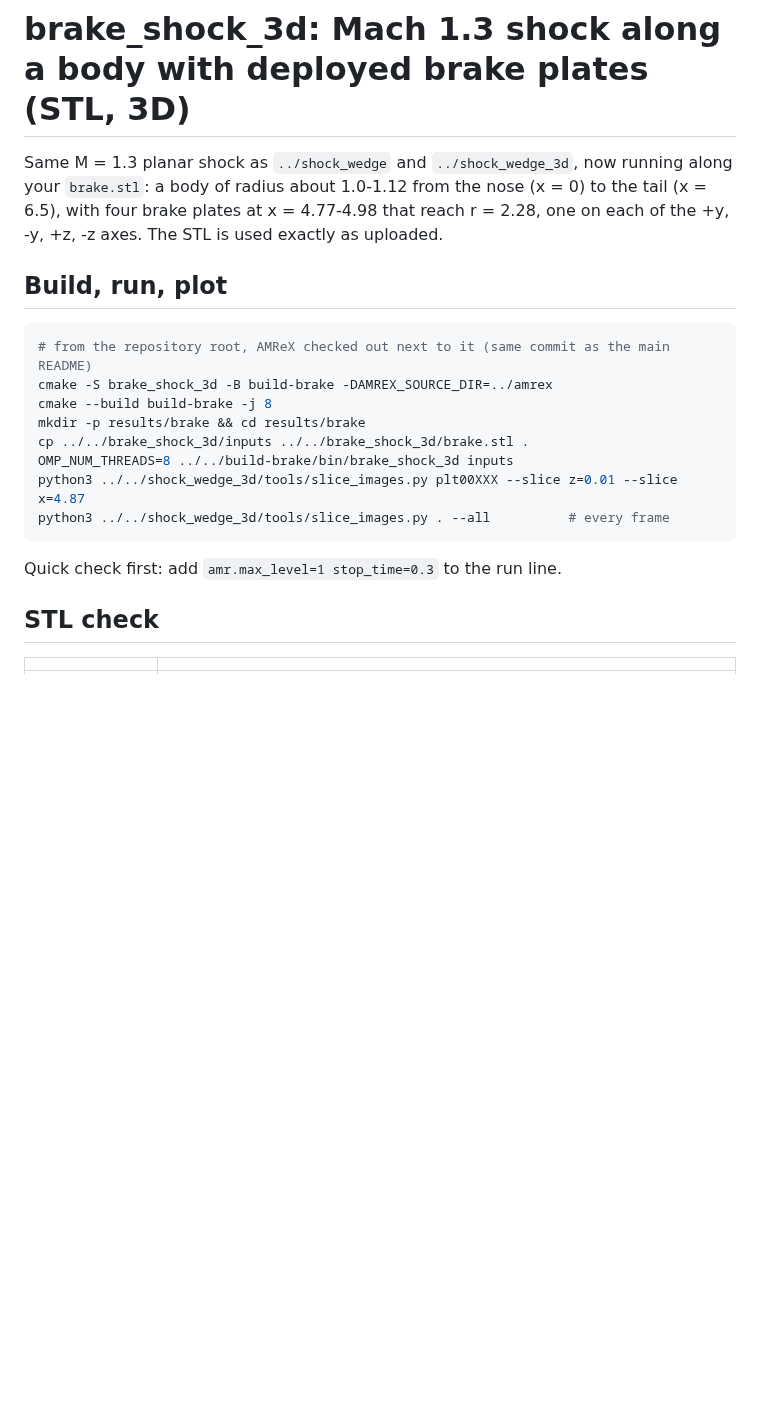
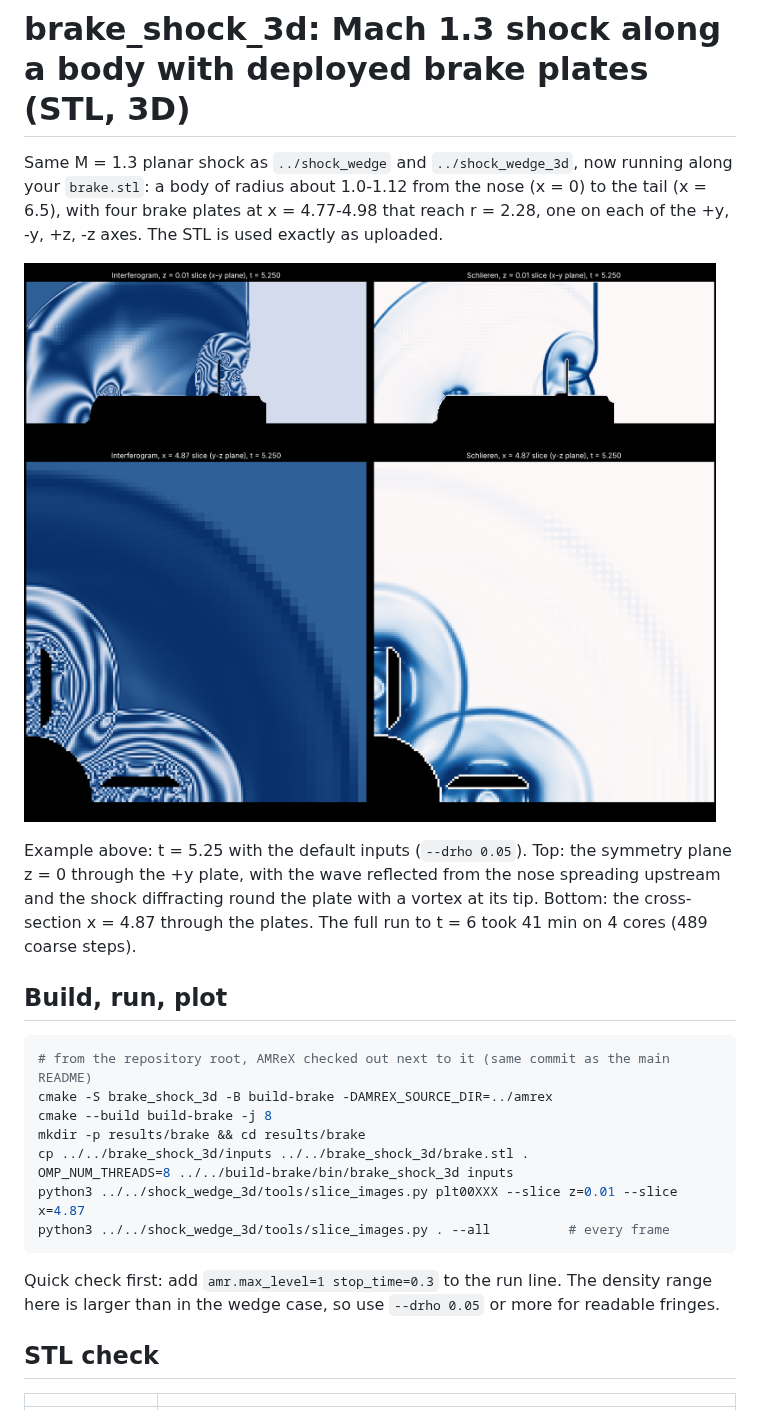
Before and after one commit to briandontloseyourheart-maker/sod-eb-stl, a Markdown page: brake_shock_3d/README.md, the part around the change. Drawn GitHub-style; pictures changed too: brake_shock_3d/example.png (added); blank space fills up the shorter version.

Commit message:
brake_shock_3d: example images and timing from the full run
Co-Authored-By: Claude Opus 5.5 (1M context) <noreply@anthropic.com>
Claude-Session: https://claude.ai/code/session_01VCNowaoWZ5CAyvPuAG2P9E

````diff
--- a/brake_shock_3d/README.md
+++ b/brake_shock_3d/README.md
@@ -4,6 +4,14 @@ Same M = 1.3 planar shock as `../shock_wedge` and `../shock_wedge_3d`, now runni
 along your `brake.stl`: a body of radius about 1.0-1.12 from the nose (x = 0) to the
 tail (x = 6.5), with four brake plates at x = 4.77-4.98 that reach r = 2.28, one on
 each of the +y, -y, +z, -z axes. The STL is used exactly as uploaded.
+
+![symmetry-plane and plate slices](example.png)
+
+Example above: t = 5.25 with the default inputs (`--drho 0.05`). Top: the
+symmetry plane z = 0 through the +y plate, with the wave reflected from the
+nose spreading upstream and the shock diffracting round the plate with a
+vortex at its tip. Bottom: the cross-section x = 4.87 through the plates.
+The full run to t = 6 took 41 min on 4 cores (489 coarse steps).
 
 
 ## Build, run, plot
@@ -20,6 +28,8 @@ python3 ../../shock_wedge_3d/tools/slice_images.py . --all          # every fram
 ```
 
 Quick check first: add `amr.max_level=1 stop_time=0.3` to the run line.
+The density range here is larger than in the wedge case, so use `--drho 0.05`
+or more for readable fringes.
 
 ## STL check
 
````
